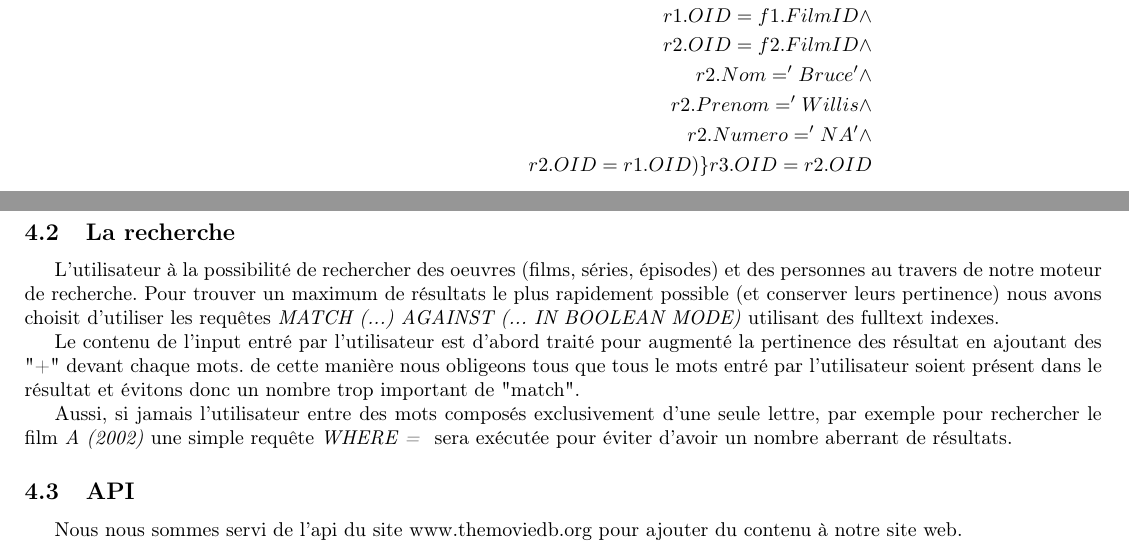
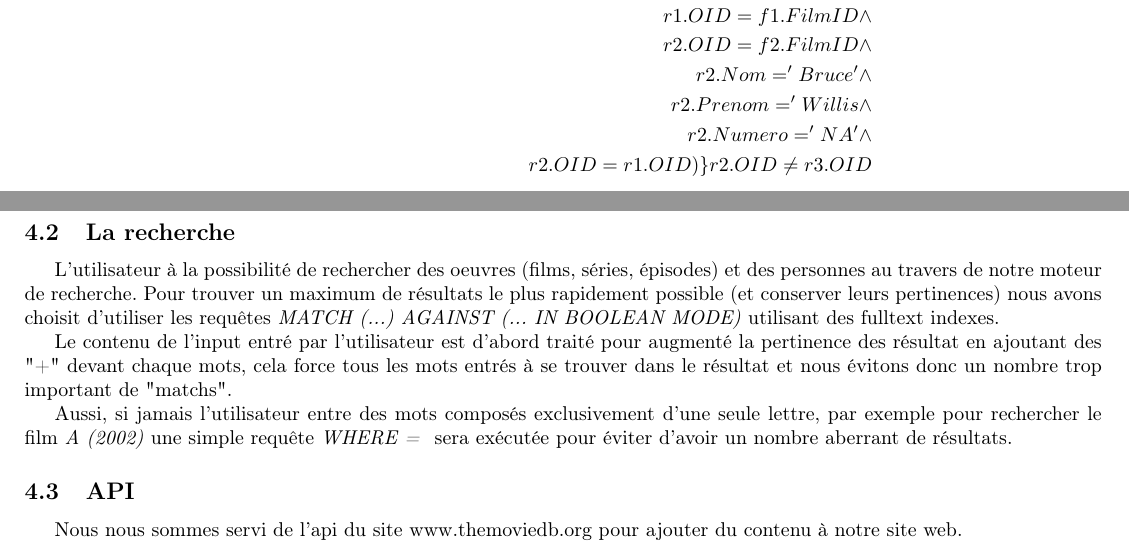
Before and after one commit to AlexJacobs95/Projet-BDD-IMDB, a LaTeX document (rapport.tex): two parts of pages 11 and 13 of 14, joined at a grey line, cut so that both start at the same text. Compiled offline with pdfLaTeX.

Commit message:
Update on Overleaf.

```diff
--- a/rapport.tex
+++ b/rapport.tex
@@ -538,7 +538,7 @@ $R4 \leftarrow \pi_{EpisodeID, SID}(Episode - PersonneRoleMEpisodes)$
     r2.Prenom = 'Willis \wedge \\
     r2.Numero = 'NA' \wedge \\
     r2.OID = r1.OID) \}
-    r3.OID = r2.OID
+    r2.OID \neq r3.OID
 \end{aligned}\]
 
 
@@ -588,9 +588,9 @@ et dans le cadre d'une personne de :
 
 \subsection{La recherche}
 
-L'utilisateur à la possibilité de rechercher des oeuvres (films, séries, épisodes) et des personnes au travers de notre moteur de recherche. Pour trouver un maximum de résultats le plus rapidement possible (et conserver leurs pertinence) nous avons choisit d'utiliser les requêtes \textit{MATCH (...) AGAINST (... IN BOOLEAN MODE)} utilisant des fulltext indexes.
+L'utilisateur à la possibilité de rechercher des oeuvres (films, séries, épisodes) et des personnes au travers de notre moteur de recherche. Pour trouver un maximum de résultats le plus rapidement possible (et conserver leurs pertinences) nous avons choisit d'utiliser les requêtes \textit{MATCH (...) AGAINST (... IN BOOLEAN MODE)} utilisant des fulltext indexes.
 \par
-Le contenu de l'input entré par l'utilisateur est d'abord traité pour augmenté la pertinence des résultat en ajoutant des "+" devant chaque mots. de cette manière nous obligeons tous que tous le mots entré par l'utilisateur soient présent dans le résultat et évitons donc un nombre trop important de "match".
+Le contenu de l'input entré par l'utilisateur est d'abord traité pour augmenté la pertinence des résultat en ajoutant des "+" devant chaque mots, cela force tous les mots entrés à se trouver dans le résultat et nous évitons donc un nombre trop important de "matchs".
 \par
 Aussi, si jamais l'utilisateur entre des mots composés exclusivement d'une seule lettre, par exemple pour rechercher le film \textit{A (2002)} une simple requête \textit{WHERE = }
 sera exécutée pour éviter d'avoir un nombre aberrant de résultats.
```
